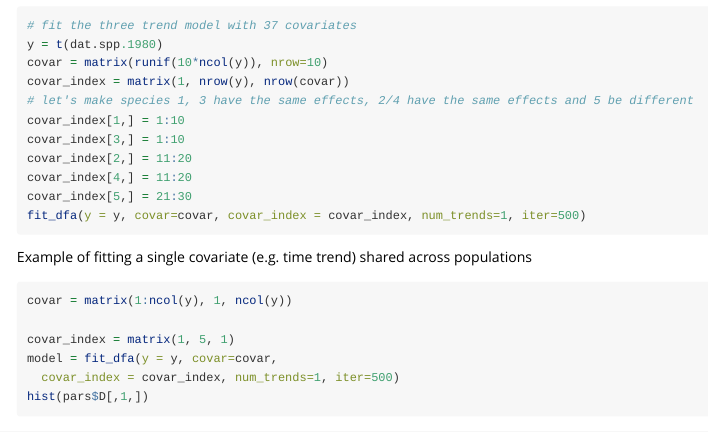
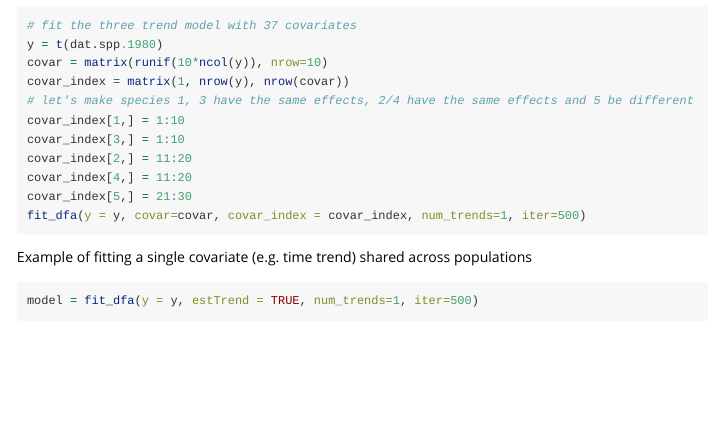
Before and after one commit to atsa-es/atsar, an R Markdown document (vignettes/dfa.Rmd): the page in a window 1100 px wide, from 2880 px down. Rendered offline with R 4.5, knitr and Pandoc, with nearby package versions; some code elsewhere in the file could not run offline.

Commit message:
vignette and r file

````diff
--- a/vignettes/dfa.Rmd
+++ b/vignettes/dfa.Rmd
@@ -118,10 +118,7 @@ fit_dfa(y = y, covar=covar, covar_index = covar_index, num_trends=1, iter=500)
 
 Example of fitting a single covariate (e.g. time trend) shared across populations
 ```{r, eval=FALSE}
-covar = matrix(1:ncol(y), 1, ncol(y))
 
-covar_index = matrix(1, 5, 1)
-model = fit_dfa(y = y, covar=covar,
-  covar_index = covar_index, num_trends=1, iter=500)
-hist(pars$D[,1,])
+model = fit_dfa(y = y, estTrend = TRUE, num_trends=1, iter=500)
+
 ```
````
Also changed, not shown: R/fit_dfa.R (+6 -1 lines), 1 other file.
